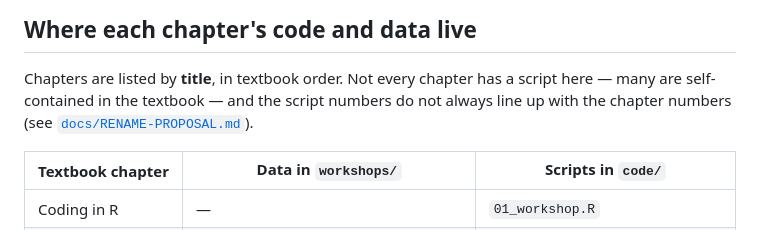
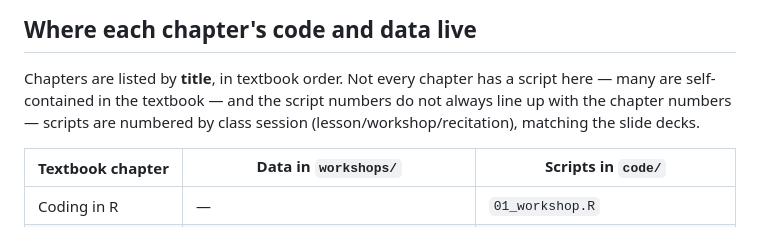
Before and after one commit to timothyfraser/sysen, a Markdown page: README.md, the part around the change. Drawn GitHub-style.

```diff
--- a/README.md
+++ b/README.md
@@ -121,8 +121,8 @@ does.
 
 Chapters are listed by **title**, in textbook order. Not every chapter has a
 script here — many are self-contained in the textbook — and the script numbers
-do not always line up with the chapter numbers (see
-[`docs/RENAME-PROPOSAL.md`](docs/RENAME-PROPOSAL.md)).
+do not always line up with the chapter numbers — scripts are numbered by
+class session (lesson/workshop/recitation), matching the slide decks.
 
 | Textbook chapter | Data in `workshops/` | Scripts in `code/` |
 |---|---|---|
```
Also changed, not shown: AGENTS.md (+2 -2 lines), CLAUDE.md (+2 -2 lines).
